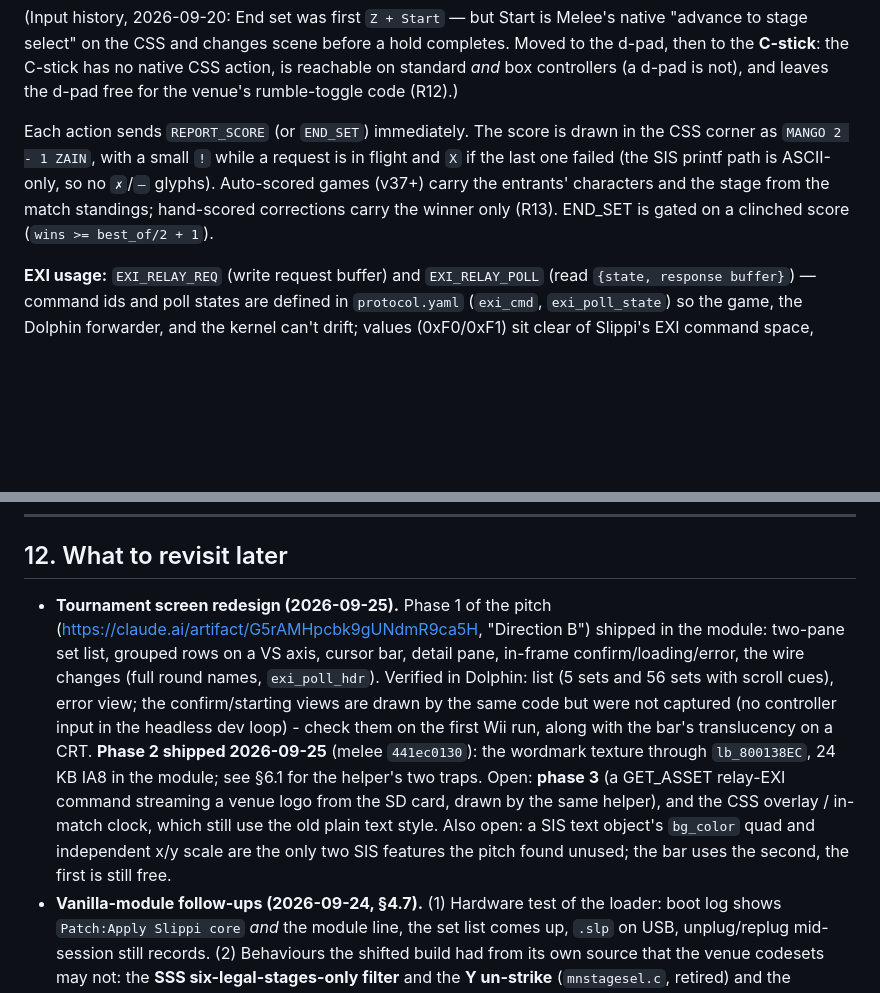
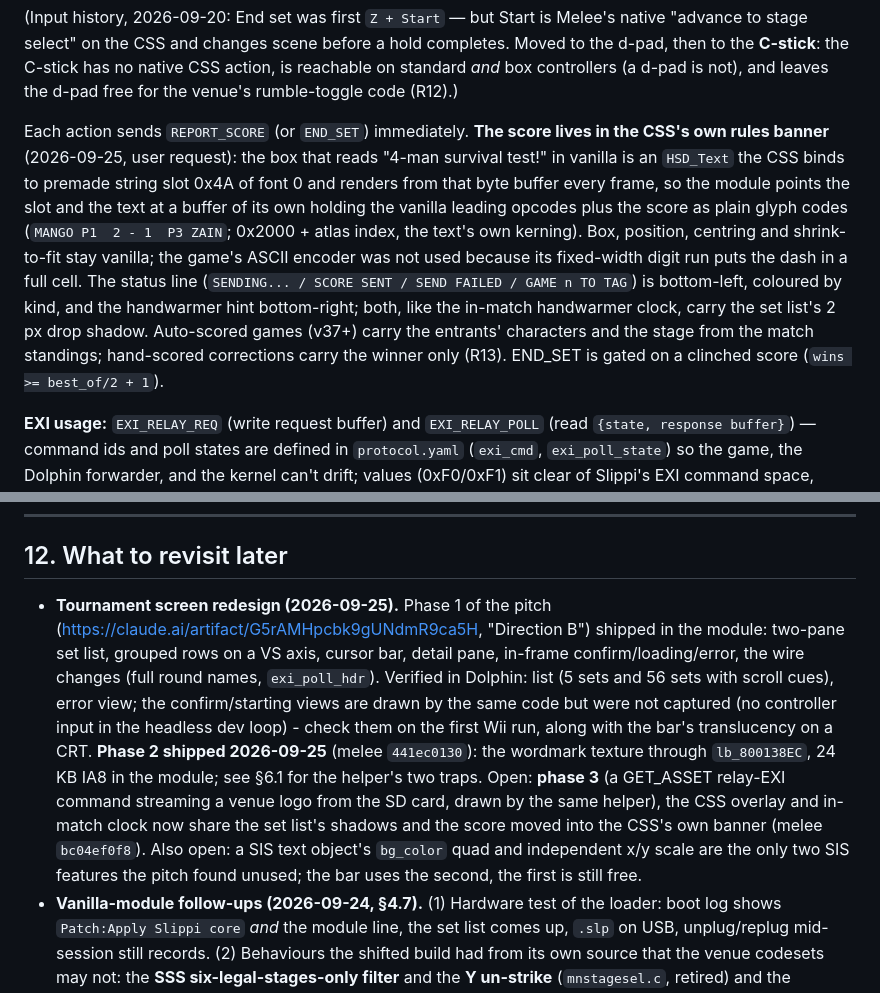
Before and after one commit to PranavMin/LazyTO, a Markdown page: docs/design.md, 2 parts joined by grey strips. GitHub-like rendering; blank space fills up the shorter version.

Commit message:
docs: score lives in the CSS's own banner; CSS overlay shadows and status colours
Co-Authored-By: Claude Fable 5.1 <noreply@anthropic.com>

```diff
--- a/docs/design.md
+++ b/docs/design.md
@@ -371,7 +371,7 @@ Inputs are read from **any** controller — every port is scanned, and any port
 
 (Input history, 2026-09-20: End set was first `Z + Start` — but Start is Melee's native "advance to stage select" on the CSS and changes scene before a hold completes. Moved to the d-pad, then to the **C-stick**: the C-stick has no native CSS action, is reachable on standard *and* box controllers (a d-pad is not), and leaves the d-pad free for the venue's rumble-toggle code (R12).)
 
-Each action sends `REPORT_SCORE` (or `END_SET`) immediately. The score is drawn in the CSS corner as `MANGO 2 - 1 ZAIN`, with a small `!` while a request is in flight and `X` if the last one failed (the SIS printf path is ASCII-only, so no `✗`/`–` glyphs). Auto-scored games (v37+) carry the entrants' characters and the stage from the match standings; hand-scored corrections carry the winner only (R13). END_SET is gated on a clinched score (`wins >= best_of/2 + 1`).
+Each action sends `REPORT_SCORE` (or `END_SET`) immediately. **The score lives in the CSS's own rules banner** (2026-09-25, user request): the box that reads "4-man survival test!" in vanilla is an `HSD_Text` the CSS binds to premade string slot 0x4A of font 0 and renders from that byte buffer every frame, so the module points the slot and the text at a buffer of its own holding the vanilla leading opcodes plus the score as plain glyph codes (`MANGO P1  2 - 1  P3 ZAIN`; 0x2000 + atlas index, the text's own kerning). Box, position, centring and shrink-to-fit stay vanilla; the game's ASCII encoder was not used because its fixed-width digit run puts the dash in a full cell. The status line (`SENDING... / SCORE SENT / SEND FAILED / GAME n TO TAG`) is bottom-left, coloured by kind, and the handwarmer hint bottom-right; both, like the in-match handwarmer clock, carry the set list's 2 px drop shadow. Auto-scored games (v37+) carry the entrants' characters and the stage from the match standings; hand-scored corrections carry the winner only (R13). END_SET is gated on a clinched score (`wins >= best_of/2 + 1`).
 
 **EXI usage:** `EXI_RELAY_REQ` (write request buffer) and `EXI_RELAY_POLL` (read `{state, response buffer}`) — command ids and poll states are defined in `protocol.yaml` (`exi_cmd`, `exi_poll_state`) so the game, the Dolphin forwarder, and the kernel can't drift; values (0xF0/0xF1) sit clear of Slippi's EXI command space, which extends to 0xE5. The game never blocks: the menu shows "Loading…" and polls once per frame. Response buffer is a static 4 KB region in `lbrelayexi.c`, `ATTRIBUTE_ALIGN(32)` as EXI DMA requires.
 
@@ -606,7 +606,7 @@ Logs to journald; audit log to `/var/lib/tournament-reporter/<eventId>.jsonl` (o
 
 ## 12. What to revisit later
 
-- **Tournament screen redesign (2026-09-25).** Phase 1 of the pitch (https://claude.ai/artifact/G5rAMHpcbk9gUNdmR9ca5H, "Direction B") shipped in the module: two-pane set list, grouped rows on a VS axis, cursor bar, detail pane, in-frame confirm/loading/error, the wire changes (full round names, `exi_poll_hdr`). Verified in Dolphin: list (5 sets and 56 sets with scroll cues), error view; the confirm/starting views are drawn by the same code but were not captured (no controller input in the headless dev loop) - check them on the first Wii run, along with the bar's translucency on a CRT. **Phase 2 shipped 2026-09-25** (melee `441ec0130`): the wordmark texture through `lb_800138EC`, 24 KB IA8 in the module; see §6.1 for the helper's two traps. Open: **phase 3** (a GET_ASSET relay-EXI command streaming a venue logo from the SD card, drawn by the same helper), and the CSS overlay / in-match clock, which still use the old plain text style. Also open: a SIS text object's `bg_color` quad and independent x/y scale are the only two SIS features the pitch found unused; the bar uses the second, the first is still free.
+- **Tournament screen redesign (2026-09-25).** Phase 1 of the pitch (https://claude.ai/artifact/G5rAMHpcbk9gUNdmR9ca5H, "Direction B") shipped in the module: two-pane set list, grouped rows on a VS axis, cursor bar, detail pane, in-frame confirm/loading/error, the wire changes (full round names, `exi_poll_hdr`). Verified in Dolphin: list (5 sets and 56 sets with scroll cues), error view; the confirm/starting views are drawn by the same code but were not captured (no controller input in the headless dev loop) - check them on the first Wii run, along with the bar's translucency on a CRT. **Phase 2 shipped 2026-09-25** (melee `441ec0130`): the wordmark texture through `lb_800138EC`, 24 KB IA8 in the module; see §6.1 for the helper's two traps. Open: **phase 3** (a GET_ASSET relay-EXI command streaming a venue logo from the SD card, drawn by the same helper), the CSS overlay and in-match clock now share the set list's shadows and the score moved into the CSS's own banner (melee `bc04ef0f8`). Also open: a SIS text object's `bg_color` quad and independent x/y scale are the only two SIS features the pitch found unused; the bar uses the second, the first is still free.
 - **Vanilla-module follow-ups (2026-09-24, §4.7).** (1) Hardware test of the loader: boot log shows `Patch:Apply Slippi core` *and* the module line, the set list comes up, `.slp` on USB, unplug/replug mid-session still records. (2) Behaviours the shifted build had from its own source that the venue codesets may not: the **SSS six-legal-stages-only filter** and the **Y un-strike** (`mnstagesel.c`, retired) and the **selection-hand shake** on the rumble toggle - check them on the venue Wii and edit the poster/checklist to whatever the venue code does. (3) Frozen Pokemon Stadium is listed but off in the Dolphin ini; keep it equal to the venue's Nintendont "stages" toggle. (4) `forceKioskDefaults` still pins rules/unlocks/stage mask live; if Slippi core's own default writes prove enough it can go. (5) A Tournament-menu redesign is being pitched (2026-09-24) - any new textures/models would ride in the module blob or be streamed over the relay EXI device from the SD card, never on the disc.
 - **Auto score from game end.** ~~Deferred~~ **Shipped 2026-09-22 (melee v37).** `lbTourney_MatchExit` runs the vanilla GS_VS exit (which fills the scene's `MatchEnd`: outcome + per-slot type/nametag/stocks/percent) and decides the game from it - KO or time-out only (LRA+Start is `NO CONTEST`, not scored), exactly two human slots, winner = more stocks then less damage, exact tie left to the players. Who-is-who comes from the seeded nametags with the user's rule: one picked tag among two players identifies both. The game is appended and REPORT_SCORE sent on the first CSS frame back; the status line says `GAME n TO <TAG>` or why nothing was scored. The C-stick binds are now the correction path (undo / re-score). Handwarmers are skipped by the flag. **v38 adds per-game characters and stage** from the same standings (R13 closed): `p1_char`/`p2_char` are the entrants' CharacterKind ids and `stage` the StKind; the relay maps them to start.gg `selections`/`stageId` (`chars.ts`, new `stages.ts`).
 - **Friendlies / handwarmer modes** (user, 2026-09-20). **Both shipped game-side (v14 friendlies via Z on the set list; v24 handwarmer, 2026-09-22):** on the CSS, **Z + X** flags the next game as a handwarmer (top-of-screen hint flips to `HANDWARMER NEXT - NOT SCORED`), the in-match overlay draws a **count-up clock in the top-left that turns red past 1:00** beside the native HUD timer, and the flag **clears itself once that game is played**. A `NEXT: GAME n` line was tried in v24 and removed at the user's request (2026-09-22): a "which game is next" indicator only earns its place once the game **detects the winner automatically** (the auto-score item above) - do the two together. It is informational — the C-stick score binds remain the one source of score truth — but it's the flag a future auto-score hook (above) must gate on. Still open from the original note: telling the *relay* about handwarmers/friendlies, which only matters once the replay-sink / auto-upload work (§9 in the runbook) carries match lifecycle over the game↔relay channel. The native timer itself still counts down (replacing it is a bigger HUD edit than the overlay warrants).
```
